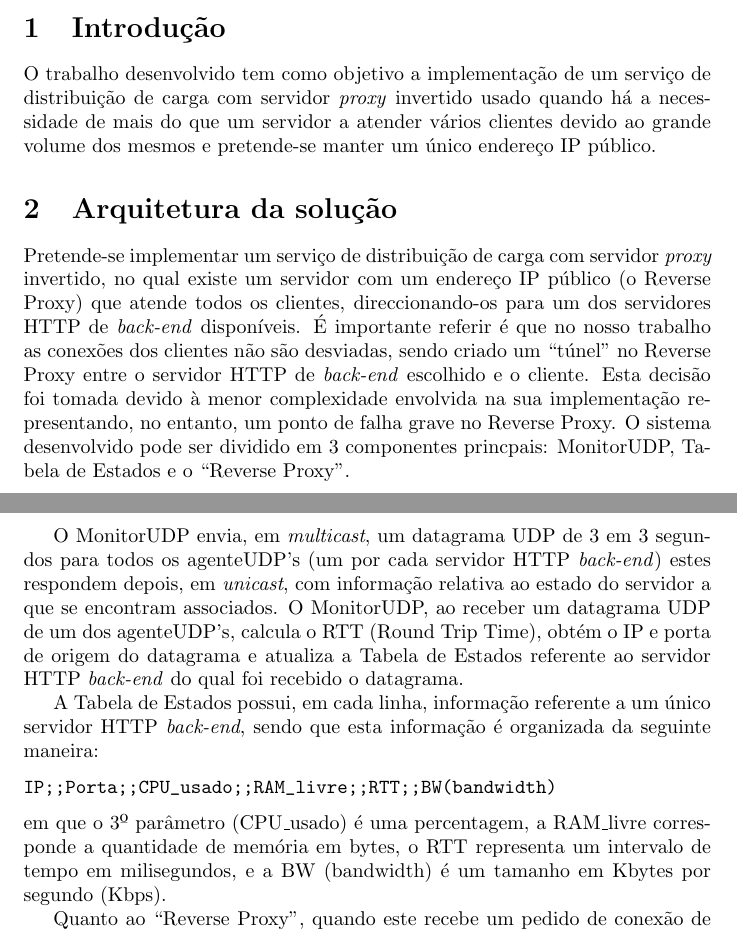
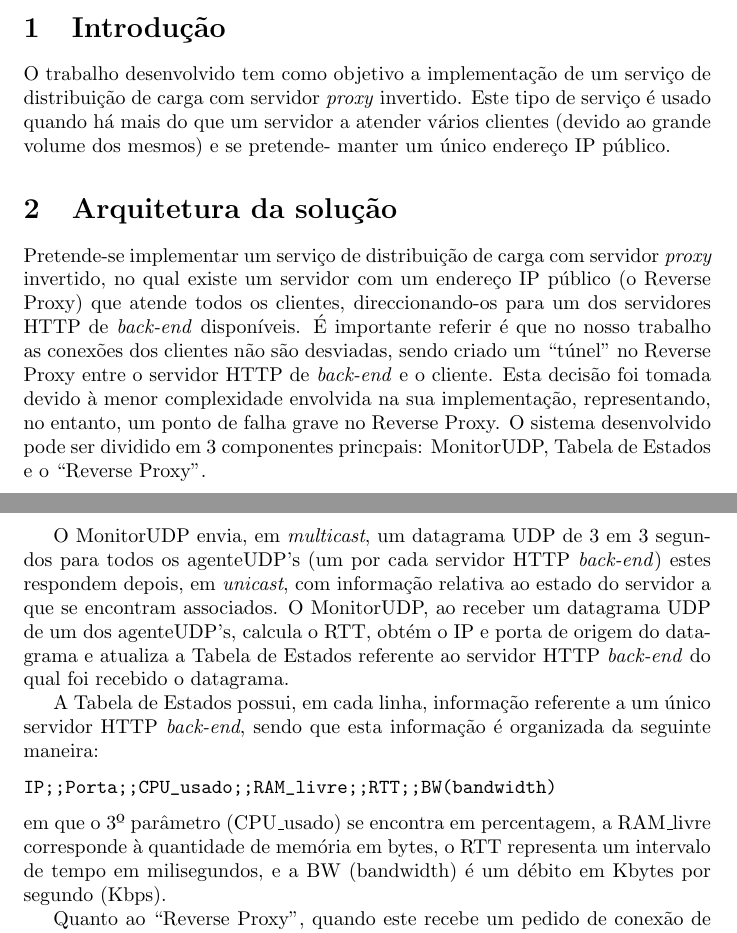
Before and after one commit to JoaoVieira97/ReverseProxy, a LaTeX paper (tex/relatorio.tex): two parts of pages 1 and 2 of 10, joined at a grey line, cut so that both start at the same text. Compiled offline with pdfLaTeX.

Commit message:
Report final fiexes

```diff
--- a/tex/relatorio.tex
+++ b/tex/relatorio.tex
@@ -24,21 +24,21 @@ Após a implementação de um serviço de distribuição de carga com servidor \
 \end{abstract}
 
 \section{Introdução}
-O trabalho desenvolvido tem como objetivo a implementação de um serviço de distribuição de carga com servidor \textit{proxy} invertido usado quando há a necessidade de mais do que um servidor a atender vários clientes devido ao grande volume dos mesmos e pretende-se manter um único endereço IP público.
+O trabalho desenvolvido tem como objetivo a implementação de um serviço de distribuição de carga com servidor \textit{proxy} invertido. Este tipo de serviço é usado quando há mais do que um servidor a atender vários clientes (devido ao grande volume dos mesmos) e se pretende- manter um único endereço IP público.
 
 \section{Arquitetura da solução}
 Pretende-se implementar um serviço de distribuição de carga com servidor \textit{proxy} invertido, no qual existe um servidor com um endereço IP público (o Reverse Proxy) que atende todos os clientes, direccionando-os para um dos servidores HTTP de \textit{back-end} disponíveis.
-É importante referir é que no nosso trabalho as conexões dos clientes não são desviadas, sendo criado um ``túnel'' no Reverse Proxy entre o servidor HTTP de \textit{back-end} escolhido e o cliente. Esta decisão foi tomada devido à menor complexidade envolvida na sua implementação representando, no entanto, um ponto de falha grave no Reverse Proxy.
+É importante referir é que no nosso trabalho as conexões dos clientes não são desviadas, sendo criado um ``túnel'' no Reverse Proxy entre o servidor HTTP de \textit{back-end} e o cliente. Esta decisão foi tomada devido à menor complexidade envolvida na sua implementação, representando, no entanto, um ponto de falha grave no Reverse Proxy.
 O sistema desenvolvido pode ser dividido em 3 componentes princpais: MonitorUDP, Tabela de Estados e o ``Reverse Proxy''.
 
-O MonitorUDP envia, em \textit{multicast}, um datagrama UDP de 3 em 3 segundos para todos os agenteUDP's (um por cada servidor HTTP \textit{back-end}) estes respondem depois, em \textit{unicast}, com informação relativa ao estado do servidor a que se encontram associados. O MonitorUDP, ao receber um datagrama UDP de um dos agenteUDP's, calcula o RTT (Round Trip Time), obtém o IP e porta de origem do datagrama e atualiza a Tabela de Estados referente ao servidor HTTP \textit{back-end} do qual foi recebido o datagrama.
+O MonitorUDP envia, em \textit{multicast}, um datagrama UDP de 3 em 3 segundos para todos os agenteUDP's (um por cada servidor HTTP \textit{back-end}) estes respondem depois, em \textit{unicast}, com informação relativa ao estado do servidor a que se encontram associados. O MonitorUDP, ao receber um datagrama UDP de um dos agenteUDP's, calcula o RTT, obtém o IP e porta de origem do datagrama e atualiza a Tabela de Estados referente ao servidor HTTP \textit{back-end} do qual foi recebido o datagrama.
 
 A Tabela de Estados possui, em cada linha, informação referente a um único servidor HTTP \textit{back-end}, sendo que esta informação é organizada da seguinte maneira:
 
 \begin{verbatim}
 IP;;Porta;;CPU_usado;;RAM_livre;;RTT;;BW(bandwidth)
 \end{verbatim}
-em que o 3º parâmetro (CPU\_usado) é uma percentagem, a RAM\_livre corresponde a quantidade de memória em bytes, o RTT representa um intervalo de tempo em milisegundos, e a BW (bandwidth) é um tamanho em Kbytes por segundo (Kbps).
+em que o 3º parâmetro (CPU\_usado) se encontra em percentagem, a RAM\_livre corresponde à quantidade de memória em bytes, o RTT representa um intervalo de tempo em milisegundos, e a BW (bandwidth) é um débito em Kbytes por segundo (Kbps).
 
 Quanto ao ``Reverse Proxy'', quando este recebe um pedido de conexão de um cliente, tem que escolher, com recurso a um algoritmo pré-estabelecido,  um servidor HTTP (da Tabela de Estados anteriormente referida), criar uma ligação TCP entre o mesmo (servidor HTTP) e o cliente, e atualizar, periodicamente, o valor da bandwidth para esse servidor.
 
```
Also changed, not shown: tex/relatorio.tex (3 more changed lines).
